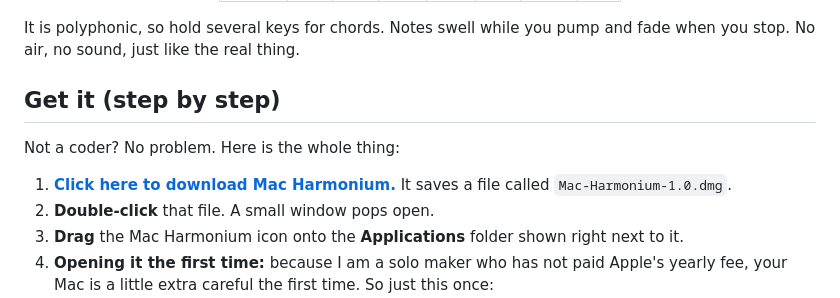
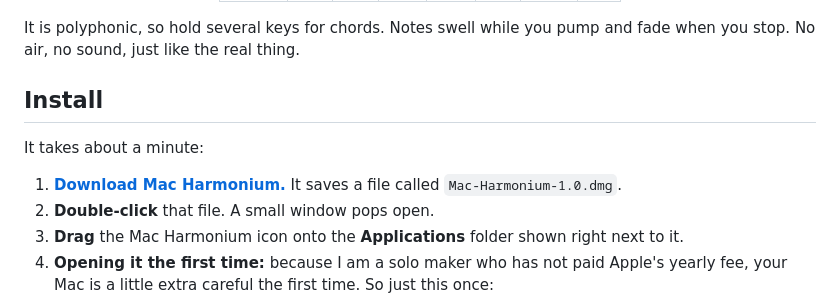
Before and after one commit to sj9911/Mac-Harmonium, a Markdown page: README.md, the part around the change. Rendered like a GitHub page.

Commit message:
README: direct Install title, drop condescending line

```diff
--- a/README.md
+++ b/README.md
@@ -33,11 +33,11 @@ Move the lid to pump air, press the keys to play. A harmonium hiding inside your
 
 It is polyphonic, so hold several keys for chords. Notes swell while you pump and fade when you stop. No air, no sound, just like the real thing.
 
-## Get it (step by step)
+## Install
 
-Not a coder? No problem. Here is the whole thing:
+It takes about a minute:
 
-1. **[Click here to download Mac Harmonium.](https://github.com/sj9911/Mac-Harmonium/releases/latest/download/Mac-Harmonium-1.0.dmg)** It saves a file called `Mac-Harmonium-1.0.dmg`.
+1. **[Download Mac Harmonium.](https://github.com/sj9911/Mac-Harmonium/releases/latest/download/Mac-Harmonium-1.0.dmg)** It saves a file called `Mac-Harmonium-1.0.dmg`.
 2. **Double-click** that file. A small window pops open.
 3. **Drag** the Mac Harmonium icon onto the **Applications** folder shown right next to it.
 4. **Opening it the first time:** because I am a solo maker who has not paid Apple's yearly fee, your Mac is a little extra careful the first time. So just this once:
```
